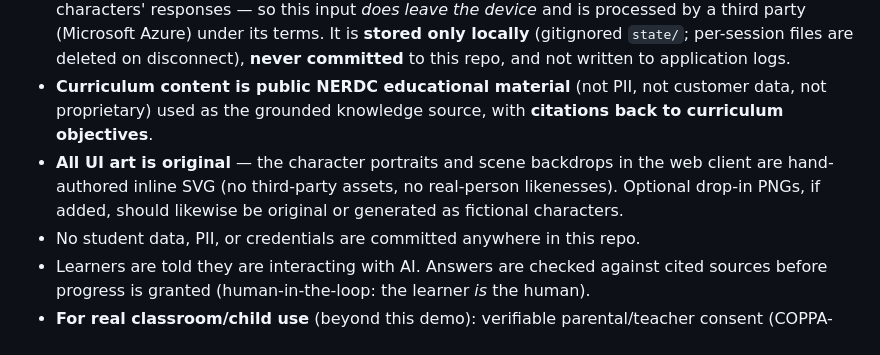
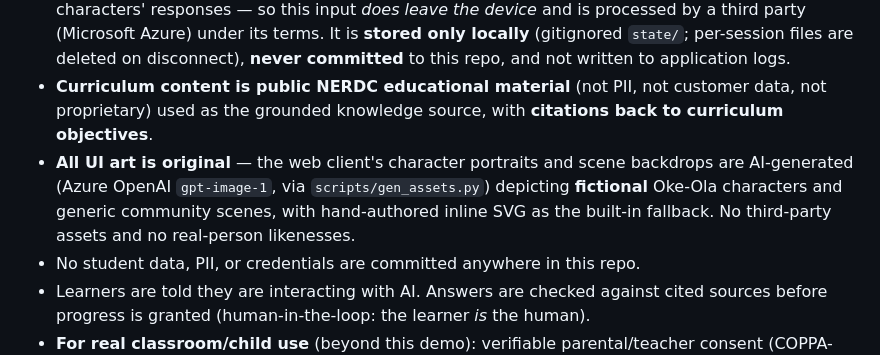
Before and after one commit to TolulopeBabajide/curriculum-quest, a Markdown page: README.md, the part around the change. Rendered like a GitHub page.

Commit message:
docs: disclose web-client art as AI-generated original fictional (gpt-image-1)

```diff
--- a/README.md
+++ b/README.md
@@ -62,7 +62,7 @@ campaign state). Swappable to any of the 48 NERDC subject/grade files — see `s
 - **Learner personalization uses only what the learner volunteers** at runtime — a first name and a few details about their surroundings (home type, cooking/lighting source, nearby market/farm/stream). **Providing a name is optional**; the game plays fine without one, and no address or other identifier is requested.
 - **Where that data goes (be clear-eyed):** like any LLM application, the learner's messages and the details they share are **sent to Azure OpenAI (`gpt-5-mini`) on each turn** to generate the characters' responses — so this input *does leave the device* and is processed by a third party (Microsoft Azure) under its terms. It is **stored only locally** (gitignored `state/`; per-session files are deleted on disconnect), **never committed** to this repo, and not written to application logs.
 - **Curriculum content is public NERDC educational material** (not PII, not customer data, not proprietary) used as the grounded knowledge source, with **citations back to curriculum objectives**.
-- **All UI art is original** — the character portraits and scene backdrops in the web client are hand-authored inline SVG (no third-party assets, no real-person likenesses). Optional drop-in PNGs, if added, should likewise be original or generated as fictional characters.
+- **All UI art is original** — the web client's character portraits and scene backdrops are AI-generated (Azure OpenAI `gpt-image-1`, via `scripts/gen_assets.py`) depicting **fictional** Oke-Ola characters and generic community scenes, with hand-authored inline SVG as the built-in fallback. No third-party assets and no real-person likenesses.
 - No student data, PII, or credentials are committed anywhere in this repo.
 - Learners are told they are interacting with AI. Answers are checked against cited sources before progress is granted (human-in-the-loop: the learner *is* the human).
 - **For real classroom/child use** (beyond this demo): verifiable parental/teacher consent (COPPA-school path; Nigeria NDPA guardian consent), input minimization, and a data-retention statement would be required first — tracked in the backlog (GRC-04/05/06).
```
